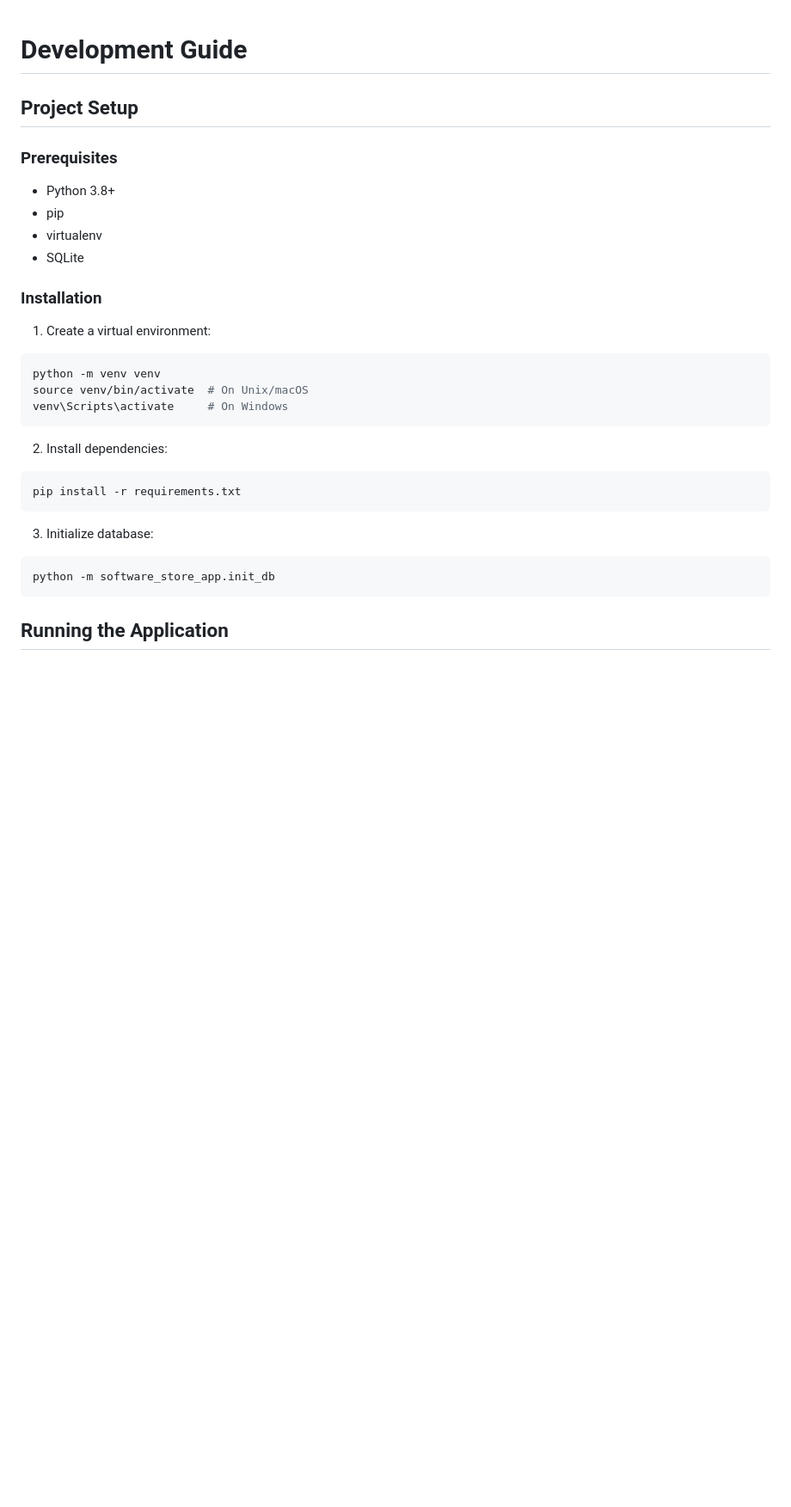
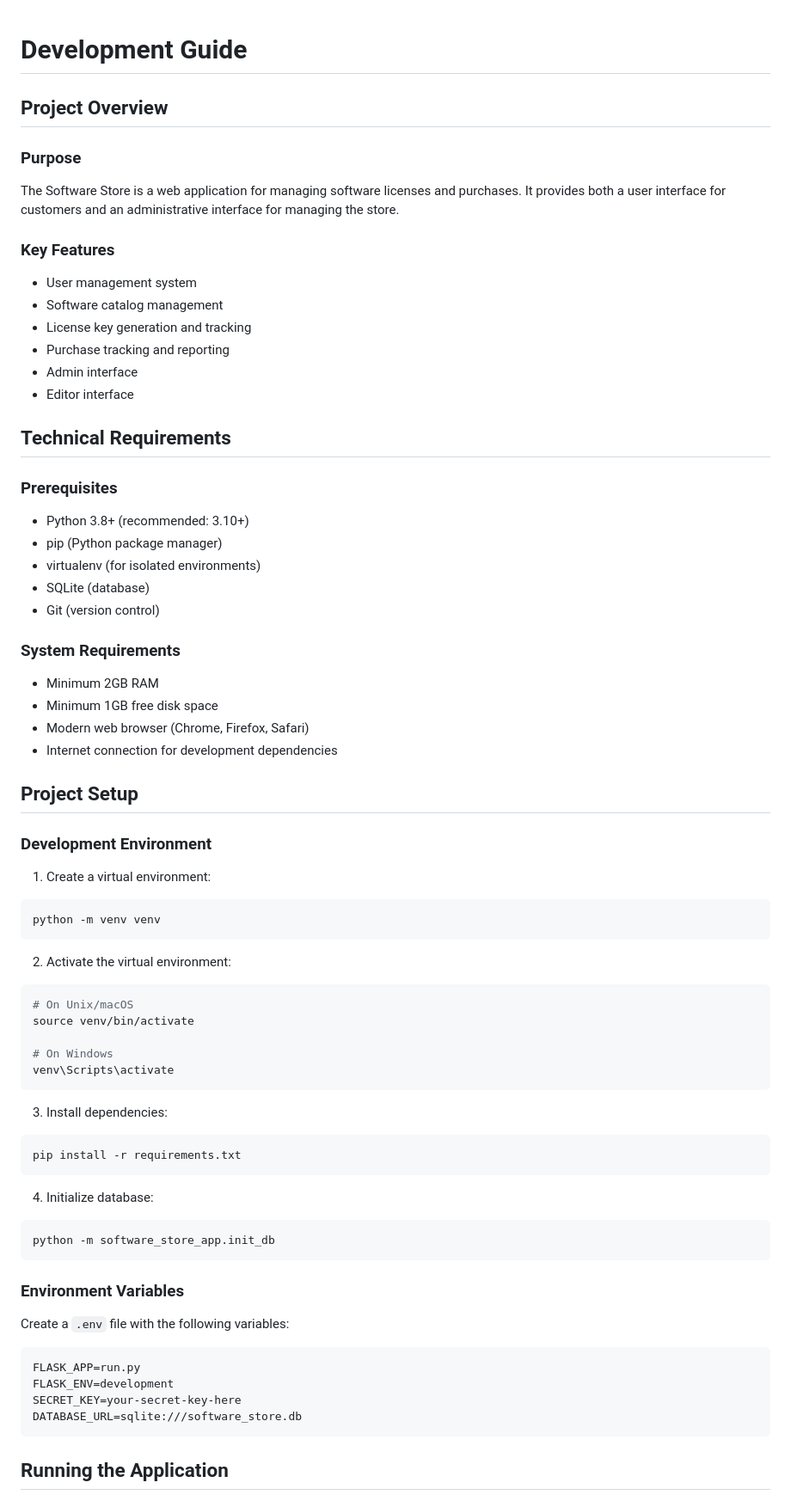
Before and after one commit to Nsfr750/Software-Store, a Markdown page: docs/DEVELOPMENT.md, the part around one of its changes. Shown at 86% size. Drawn GitHub-style; blank space fills up the shorter version.

````diff
--- a/docs/DEVELOPMENT.md
+++ b/docs/DEVELOPMENT.md
@@ -1,30 +1,69 @@
 # Development Guide
+
+## Project Overview
+
+### Purpose
+The Software Store is a web application for managing software licenses and purchases. It provides both a user interface for customers and an administrative interface for managing the store.
+
+### Key Features
+- User management system
+- Software catalog management
+- License key generation and tracking
+- Purchase tracking and reporting
+- Admin interface
+- Editor interface
+
+## Technical Requirements
+
+### Prerequisites
+- Python 3.8+ (recommended: 3.10+)
+- pip (Python package manager)
+- virtualenv (for isolated environments)
+- SQLite (database)
+- Git (version control)
+
+### System Requirements
+- Minimum 2GB RAM
+- Minimum 1GB free disk space
+- Modern web browser (Chrome, Firefox, Safari)
+- Internet connection for development dependencies
 
 ## Project Setup
 
-### Prerequisites
-- Python 3.8+
-- pip
-- virtualenv
-- SQLite
-
-### Installation
+### Development Environment
 
 1. Create a virtual environment:
 ```bash
 python -m venv venv
-source venv/bin/activate  # On Unix/macOS
-venv\Scripts\activate     # On Windows
 ```
 
-2. Install dependencies:
+2. Activate the virtual environment:
+```bash
+# On Unix/macOS
+source venv/bin/activate
+
+# On Windows
+venv\Scripts\activate
+```
+
+3. Install dependencies:
 ```bash
 pip install -r requirements.txt
 ```
 
-3. Initialize database:
+4. Initialize database:
 ```bash
 python -m software_store_app.init_db
+```
+
+### Environment Variables
+
+Create a `.env` file with the following variables:
+```bash
+FLASK_APP=run.py
+FLASK_ENV=development
+SECRET_KEY=your-secret-key-here
+DATABASE_URL=sqlite:///software_store.db
 ```
 
 ## Running the Application
````
Also changed, not shown: other parts of docs/DEVELOPMENT.md (+240 -40 lines).
